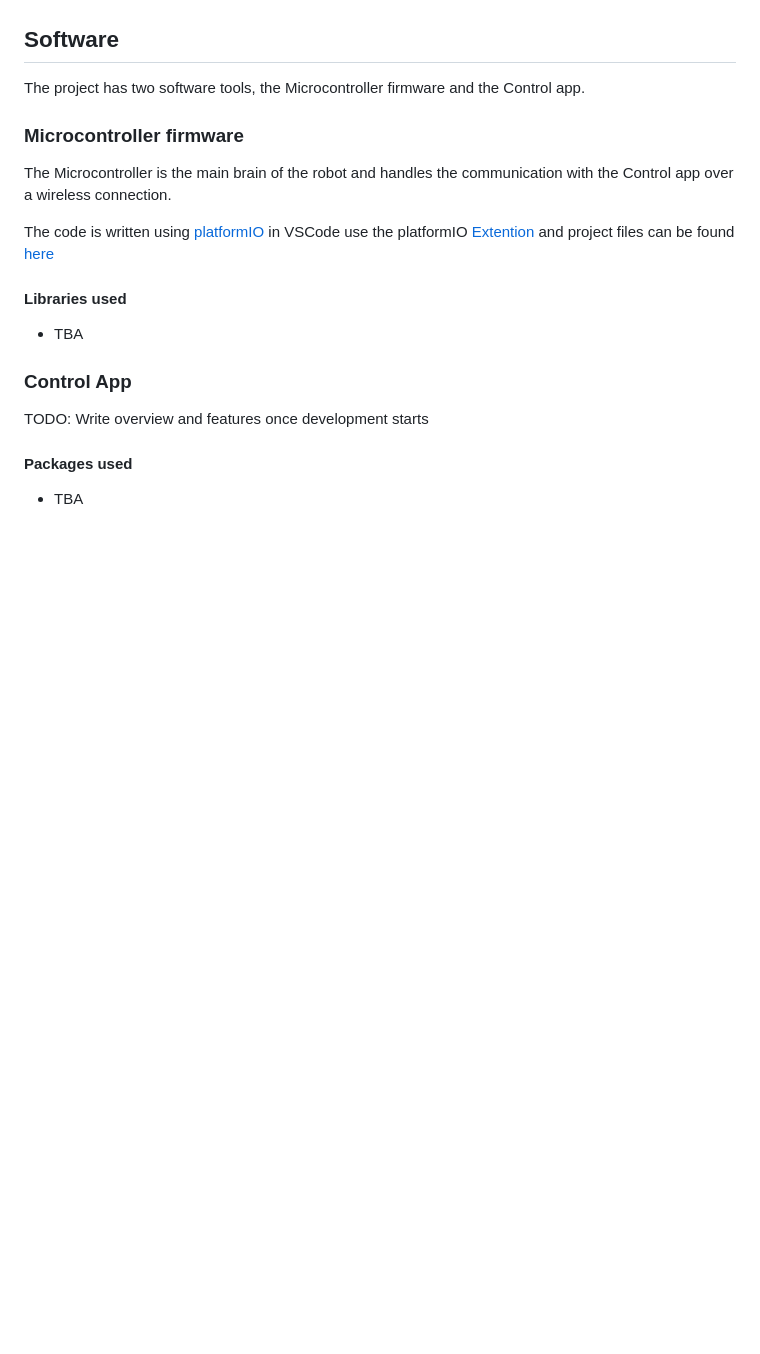
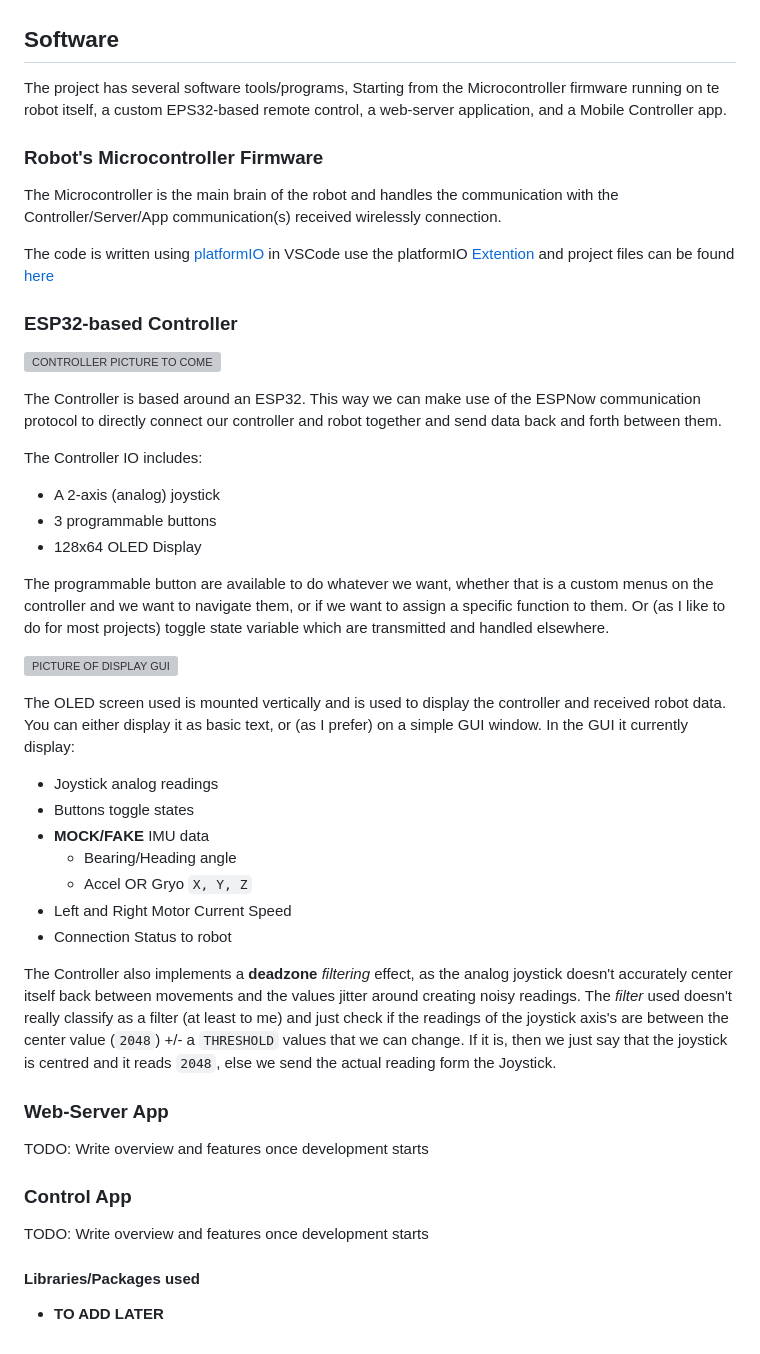
Before and after one commit to robert-stevenson-1/TeenyBot, a Markdown page: README.md, the part around the change printed below. Rendered like a GitHub page; blank space fills up the shorter version; grey boxes are pictures that could not be loaded.

```diff
--- a/README.md
+++ b/README.md
@@ -79,22 +141,55 @@ Essentially this robot (and this repo itself) serves as a small prototyping plat
 
 ## Software
 
-The project has two software tools, the Microcontroller firmware and the Control app.
+The project has several software tools/programs, Starting from the Microcontroller firmware running on te robot itself, a custom EPS32-based remote control, a web-server application, and a Mobile Controller app.
 
-### Microcontroller firmware
+### Robot's Microcontroller Firmware
 
-The Microcontroller is the main brain of the robot and handles the communication with the Control app over a wireless connection.
+The Microcontroller is the main brain of the robot and handles the communication with the Controller/Server/App communication(s) received wirelessly connection.
 
 The code is written using [platformIO](https://platformio.org/) in VSCode use the platformIO [Extention](https://marketplace.visualstudio.com/items?itemName=platformio.platformio-ide) and project files can be found [here](Firmware/)
 
-#### Libraries used <!-- omit from toc -->
+### ESP32-based Controller
 
-- TBA
+![CONTROLLER PICTURE TO COME]()
+
+The Controller is based around an ESP32.
+This way we can make use of the ESPNow communication protocol to directly connect our controller and robot together and send data back and forth between them.
+
+The Controller IO includes:
+
+- A 2-axis (analog) joystick
+- 3 programmable buttons
+- 128x64 OLED Display
+
+The programmable button are available to do whatever we want, whether that is a custom menus on the controller and we want to navigate them, or if we want to assign a specific function to them.
+Or (as I like to do for most projects) toggle state variable which are transmitted and handled elsewhere.
+
+![PICTURE OF DISPLAY GUI]()
+
+The OLED screen used is mounted vertically and is used to display the controller and received robot data.
+You can either display it as basic text, or (as I prefer) on a simple GUI window.
+In the GUI it currently display:
+
+- Joystick analog readings
+- Buttons toggle states
+- **MOCK/FAKE** IMU data
+  - Bearing/Heading angle
+  - Accel OR Gryo `X, Y, Z`
+- Left and Right Motor Current Speed
+- Connection Status to robot
+
+The Controller also implements a **deadzone** _filtering_ effect, as the analog joystick doesn't accurately center itself back between movements and the values jitter around creating noisy readings. The _filter_ used doesn't really classify as a filter (at least to me) and just check if the readings of the joystick axis's are between the center value (`2048`) +/- a `THRESHOLD` values that we can change. If it is, then we just say that the joystick is centred and it reads `2048`, else we send the actual reading form the Joystick.
+
+### Web-Server App
+
+TODO: Write overview and features once development starts
 
 ### Control App
 
 TODO: Write overview and features once development starts
 
-#### Packages used <!-- omit from toc -->
 
-- TBA
+#### Libraries/Packages used <!-- omit from toc -->
+
+- **TO ADD LATER**
```
Also changed, not shown: other parts of README.md (+80 -18 lines).
